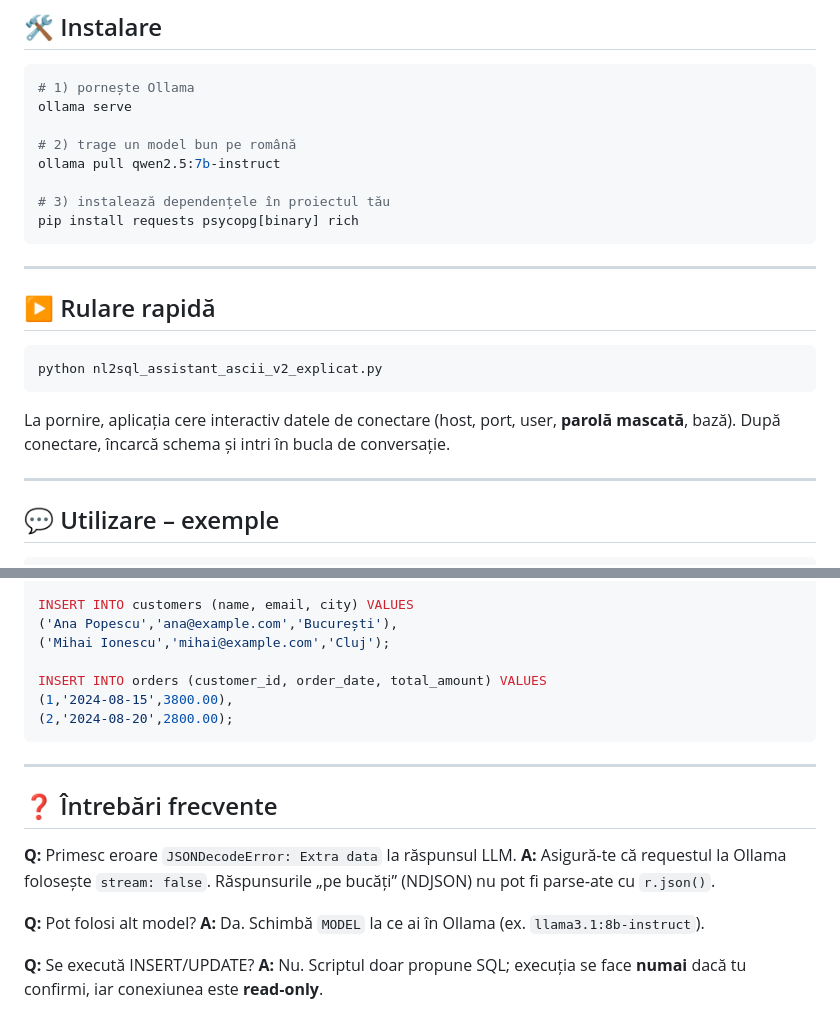
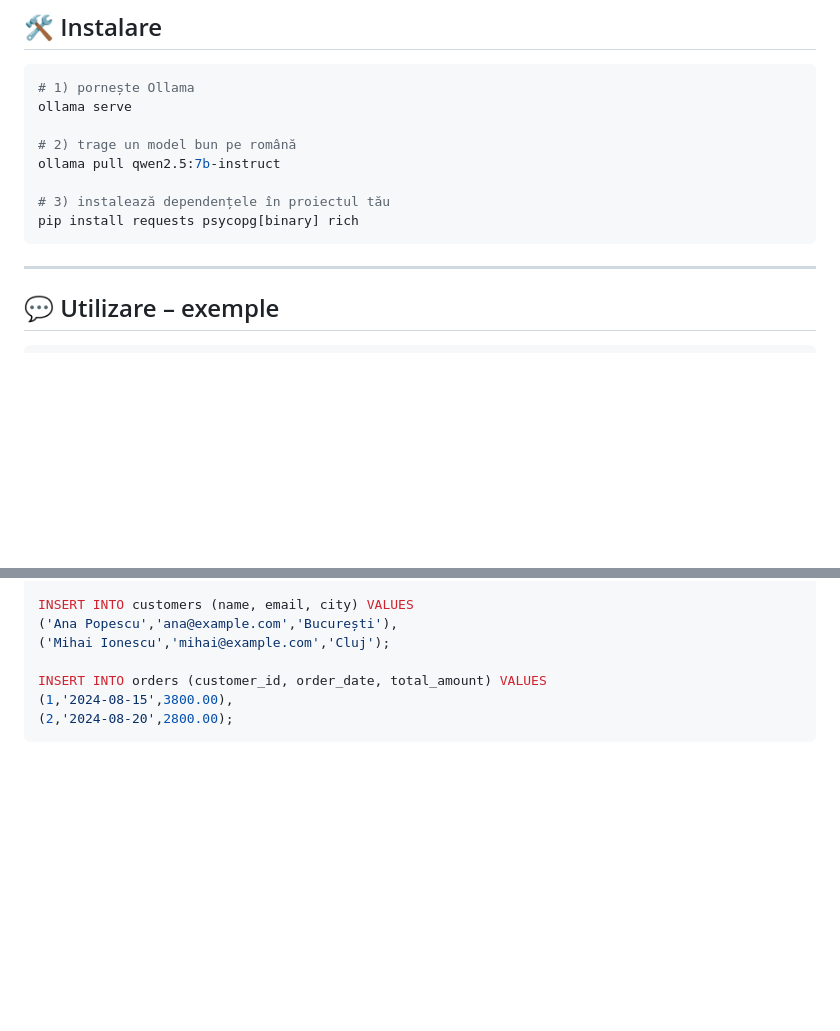
Before and after one commit to MasterProgramerCPU/nlp2sql, a Markdown page: README.md, 2 parts joined by grey strips. GitHub-like rendering; blank space fills up the shorter version.

````diff
--- a/README.md
+++ b/README.md
@@ -46,16 +46,6 @@ ollama pull qwen2.5:7b-instruct
 # 3) instalează dependențele în proiectul tău
 pip install requests psycopg[binary] rich
 ```
-
----
-
-## ▶️ Rulare rapidă
-
-```bash
-python nl2sql_assistant_ascii_v2_explicat.py
-```
-
-La pornire, aplicația cere interactiv datele de conectare (host, port, user, **parolă mascată**, bază). După conectare, încarcă schema și intri în bucla de conversație.
 
 ---
 
@@ -195,16 +185,3 @@ INSERT INTO orders (customer_id, order_date, total_amount) VALUES
 (1,'2024-08-15',3800.00),
 (2,'2024-08-20',2800.00);
 ```
-
----
-
-## ❓ Întrebări frecvente
-
-**Q:** Primesc eroare `JSONDecodeError: Extra data` la răspunsul LLM.
-**A:** Asigură‑te că requestul la Ollama folosește `stream: false`. Răspunsurile „pe bucăți” (NDJSON) nu pot fi parse‑ate cu `r.json()`.
-
-**Q:** Pot folosi alt model?
-**A:** Da. Schimbă `MODEL` la ce ai în Ollama (ex. `llama3.1:8b-instruct`).
-
-**Q:** Se execută INSERT/UPDATE?
-**A:** Nu. Scriptul doar propune SQL; execuția se face **numai** dacă tu confirmi, iar conexiunea este **read‑only**.
````
